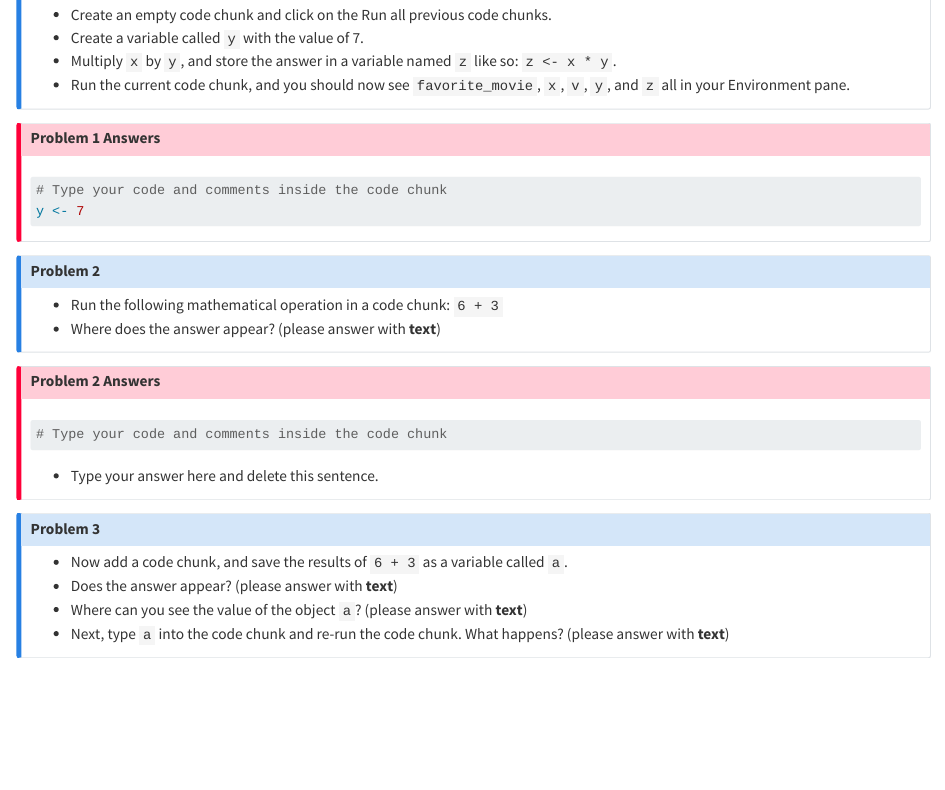
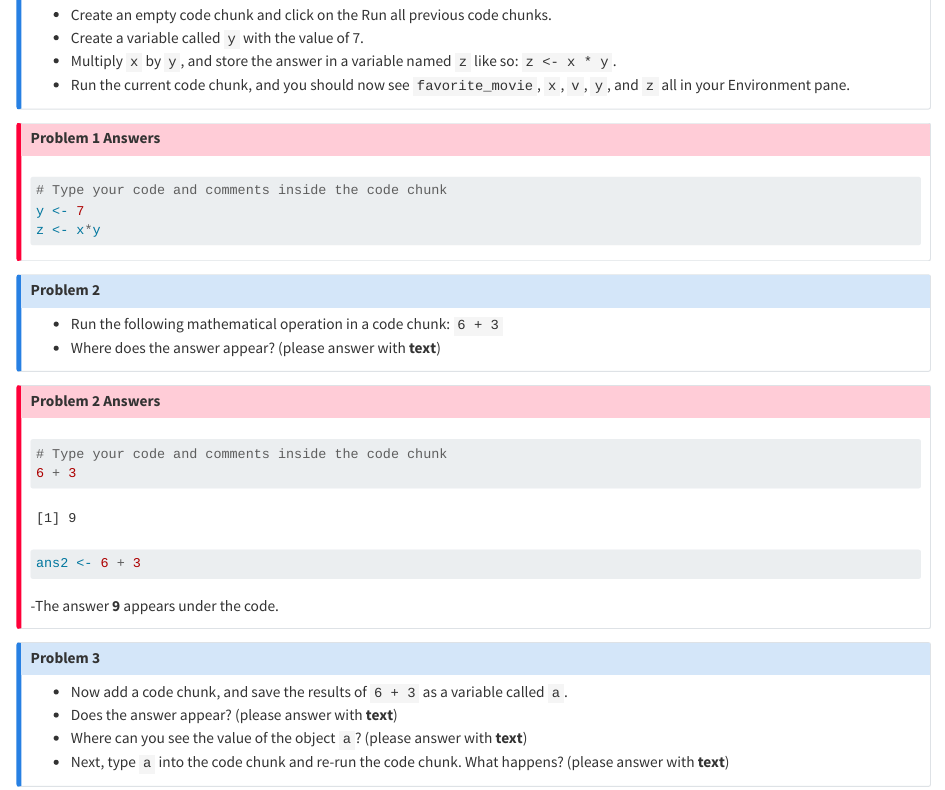
Before and after one commit to STT3850-Sp24/ps-01-Fouts-C, a Quarto document (PS01_source.qmd): the page in a window 1100 px wide, from 5400 px down. Rendered offline with R 4.5, knitr and Pandoc in place of Quarto, with nearby package versions.

Commit message:
Answered first few problems.

````diff
--- a/PS01_source.qmd
+++ b/PS01_source.qmd
@@ -196,6 +196,7 @@ Answer the following with code in a code chunk (no text necessary). Remember tha
 ```{r}
 # Type your code and comments inside the code chunk
 y <- 7
+z <- x*y
 ```
 :::
 
@@ -207,10 +208,11 @@ y <- 7
 ::: {.callout-important icon="false" collapse="false" title="Problem 2 Answers"}
 ```{r}
 # Type your code and comments inside the code chunk
-
+6 + 3
+ans2 <- 6 + 3
 ```
 
--   Type your answer here and delete this sentence.
+-The answer **`r ans2`** appears under the code.
 :::
 
 ::: {.callout-note icon="false" title="Problem 3"}
````
Also changed, not shown: PS01_source.html.
